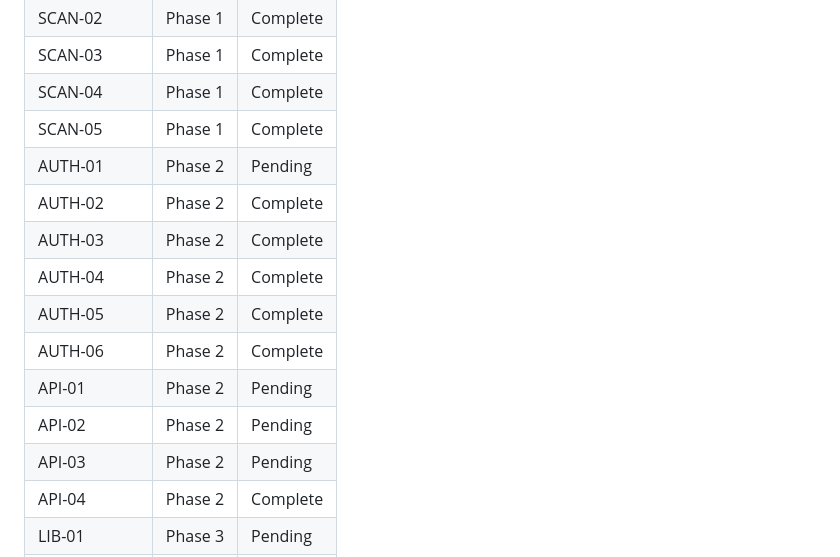
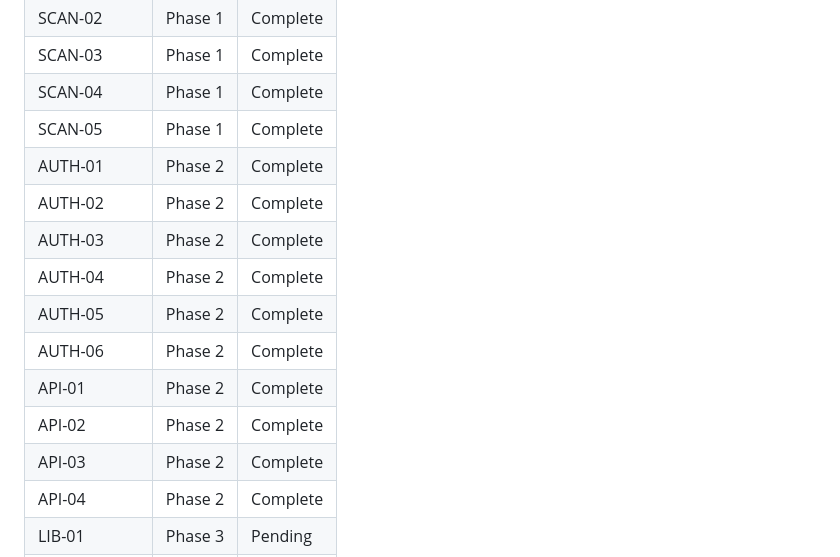
Before and after one commit to cokeeffekt/spine, a Markdown page: .planning/REQUIREMENTS.md, the part around one of its changes. Rendered like a GitHub page.

Commit message:
docs(02-02): mark AUTH-01, API-01-03 requirements complete

```diff
--- a/.planning/REQUIREMENTS.md
+++ b/.planning/REQUIREMENTS.md
@@ -121,15 +121,15 @@
 | SCAN-03 | Phase 1 | Complete |
 | SCAN-04 | Phase 1 | Complete |
 | SCAN-05 | Phase 1 | Complete |
-| AUTH-01 | Phase 2 | Pending |
+| AUTH-01 | Phase 2 | Complete |
 | AUTH-02 | Phase 2 | Complete |
 | AUTH-03 | Phase 2 | Complete |
 | AUTH-04 | Phase 2 | Complete |
 | AUTH-05 | Phase 2 | Complete |
 | AUTH-06 | Phase 2 | Complete |
-| API-01 | Phase 2 | Pending |
-| API-02 | Phase 2 | Pending |
-| API-03 | Phase 2 | Pending |
+| API-01 | Phase 2 | Complete |
+| API-02 | Phase 2 | Complete |
+| API-03 | Phase 2 | Complete |
 | API-04 | Phase 2 | Complete |
 | LIB-01 | Phase 3 | Pending |
 | LIB-02 | Phase 3 | Pending |
```
Also changed, not shown: other parts of .planning/REQUIREMENTS.md (+4 -4 lines).
